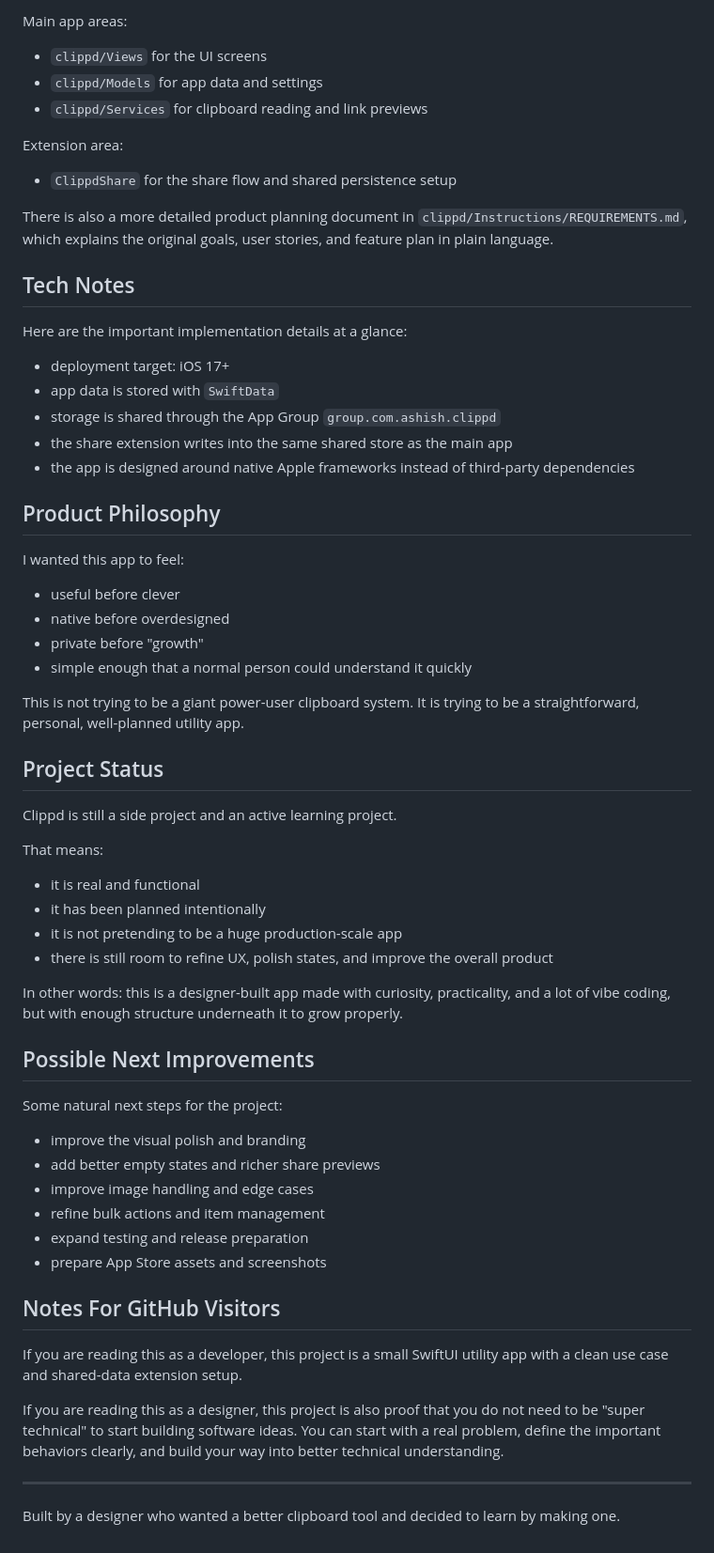
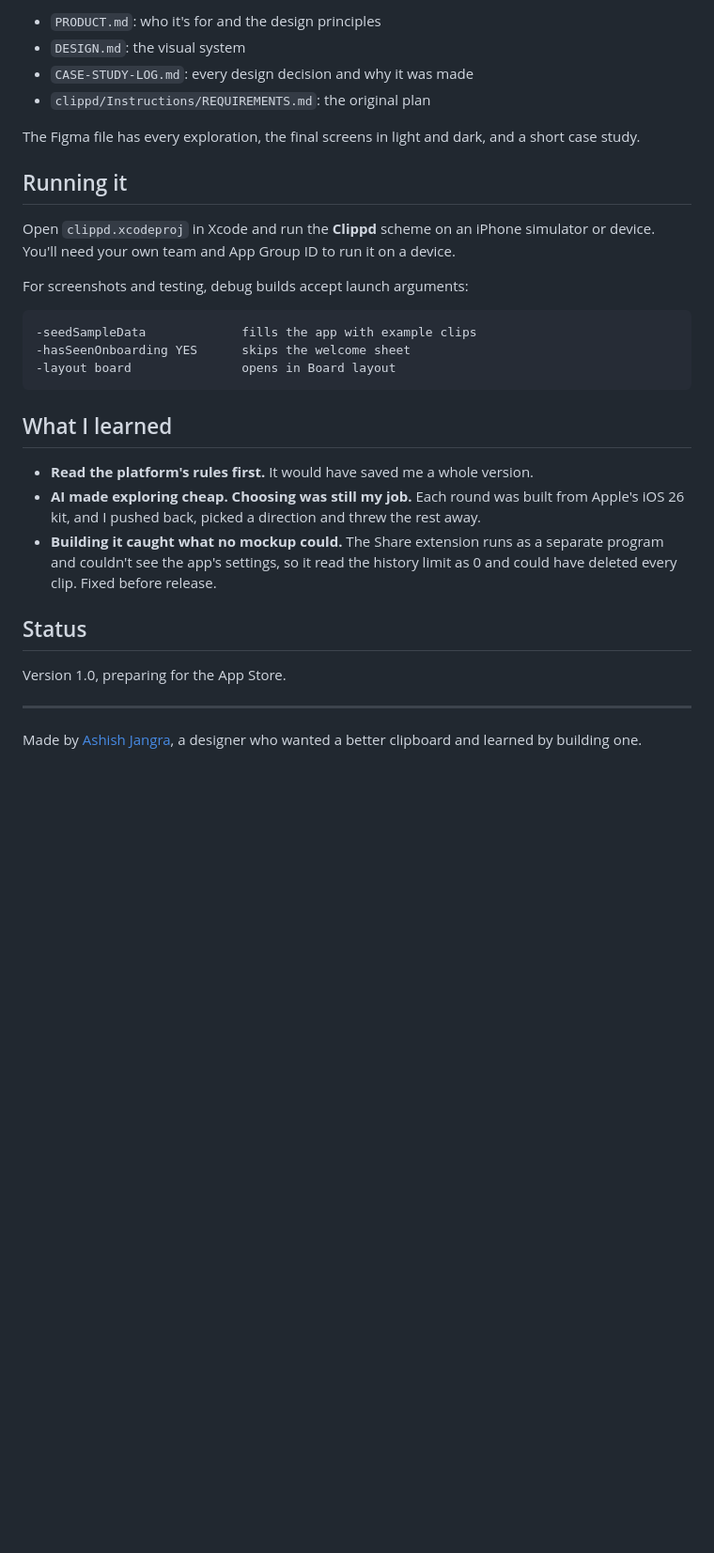
Before and after one commit to dedkul/clippd, a Markdown page: README.md, the part around one of its changes. Shown at 94% size. GitHub-like rendering; blank space fills up the shorter version.

````diff
--- a/README.md
+++ b/README.md
@@ -88,67 +88,33 @@ The project has two main targets:
 
-Main app areas:
+- `PRODUCT.md`: who it's for and the design principles
+- `DESIGN.md`: the visual system
+- `CASE-STUDY-LOG.md`: every design decision and why it was made
+- `clippd/Instructions/REQUIREMENTS.md`: the original plan
 
-- `clippd/Views` for the UI screens
-- `clippd/Models` for app data and settings
-- `clippd/Services` for clipboard reading and link previews
+The Figma file has every exploration, the final screens in light and dark, and a short case study.
 
-Extension area:
+## Running it
 
-- `ClippdShare` for the share flow and shared persistence setup
+Open `clippd.xcodeproj` in Xcode and run the **Clippd** scheme on an iPhone simulator or device. You'll need your own team and App Group ID to run it on a device.
 
-There is also a more detailed product planning document in `clippd/Instructions/REQUIREMENTS.md`, which explains the original goals, user stories, and feature plan in plain language.
+For screenshots and testing, debug builds accept launch arguments:
 
-## Tech Notes
+```
+-seedSampleData             fills the app with example clips
+-hasSeenOnboarding YES      skips the welcome sheet
+-layout board               opens in Board layout
+```
 
-Here are the important implementation details at a glance:
+## What I learned
 
-- deployment target: iOS 17+
-- app data is stored with `SwiftData`
-- storage is shared through the App Group `group.com.ashish.clippd`
-- the share extension writes into the same shared store as the main app
-- the app is designed around native Apple frameworks instead of third-party dependencies
+- **Read the platform's rules first.** It would have saved me a whole version.
+- **AI made exploring cheap. Choosing was still my job.** Each round was built from Apple's iOS 26 kit, and I pushed back, picked a direction and threw the rest away.
+- **Building it caught what no mockup could.** The Share extension runs as a separate program and couldn't see the app's settings, so it read the history limit as 0 and could have deleted every clip. Fixed before release.
 
-## Product Philosophy
+## Status
 
-I wanted this app to feel:
-
-- useful before clever
-- native before overdesigned
-- private before "growth"
-- simple enough that a normal person could understand it quickly
-
-This is not trying to be a giant power-user clipboard system. It is trying to be a straightforward, personal, well-planned utility app.
-
-## Project Status
-
-Clippd is still a side project and an active learning project.
-
-That means:
-
-- it is real and functional
-- it has been planned intentionally
-- it is not pretending to be a huge production-scale app
-- there is still room to refine UX, polish states, and improve the overall product
-
-In other words: this is a designer-built app made with curiosity, practicality, and a lot of vibe coding, but with enough structure underneath it to grow properly.
-
-## Possible Next Improvements
-
-Some natural next steps for the project:
-
-- improve the visual polish and branding
-- add better empty states and richer share previews
-- improve image handling and edge cases
-- refine bulk actions and item management
-- expand testing and release preparation
-- prepare App Store assets and screenshots
-
-## Notes For GitHub Visitors
-
-If you are reading this as a developer, this project is a small SwiftUI utility app with a clean use case and shared-data extension setup.
-
-If you are reading this as a designer, this project is also proof that you do not need to be "super technical" to start building software ideas. You can start with a real problem, define the important behaviors clearly, and build your way into better technical understanding.
+Version 1.0, preparing for the App Store.
 
 ---
 
-Built by a designer who wanted a better clipboard tool and decided to learn by making one.
+Made by [Ashish Jangra](https://x.com/feat_ashish), a designer who wanted a better clipboard and learned by building one.
````
Also changed, not shown: other parts of README.md (+61 -61 lines), CASE-STUDY-LOG.md (+1 -0 lines), PRIVACY.md (added, +32 -0 lines), PRODUCT.md (added, +32 -0 lines), docs/app-store.md (added, +98 -0 lines), docs/screenshots/board.png (added), docs/screenshots/empty.png (added), docs/screenshots/home-dark.png (added), docs/screenshots/home-light.png (added), docs/screenshots/welcome.png (added), 3 other files.
